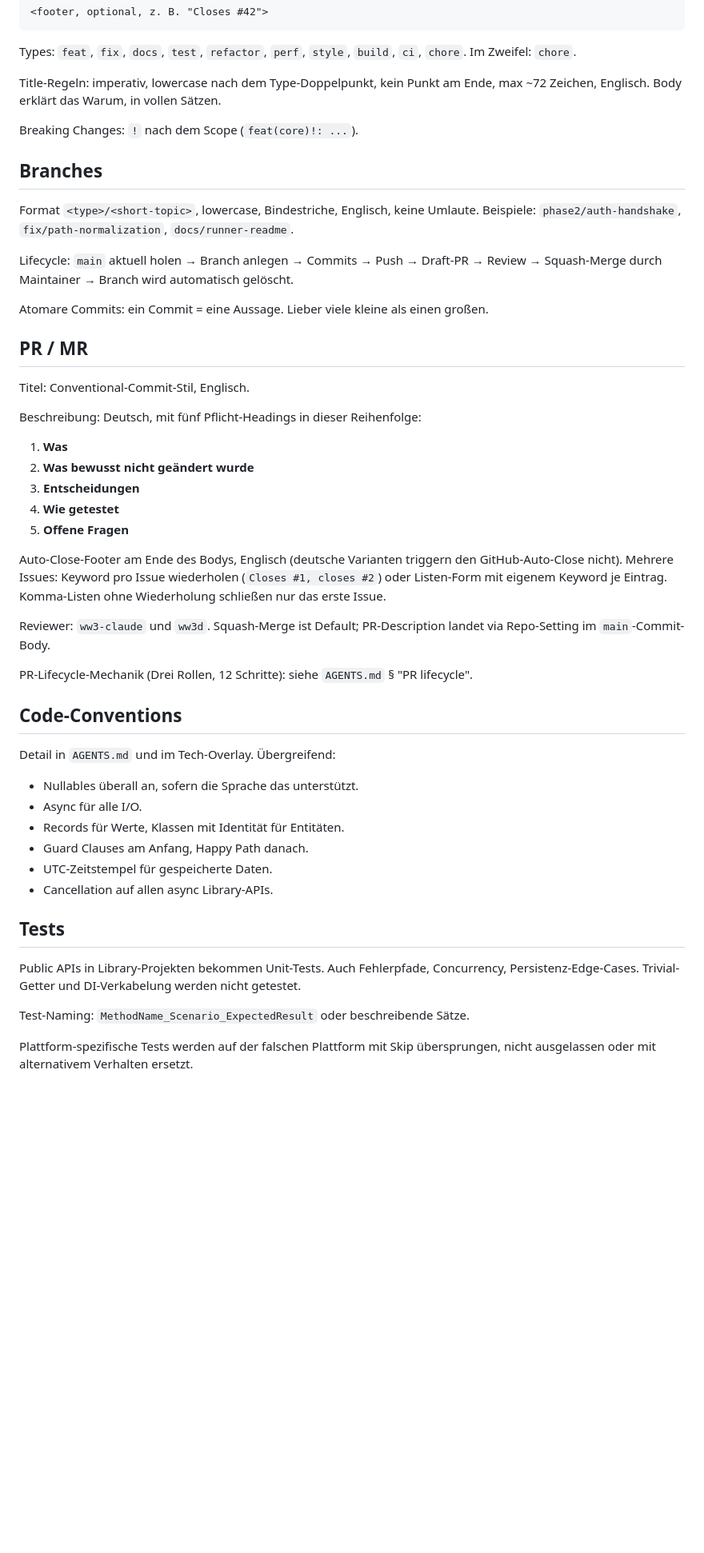
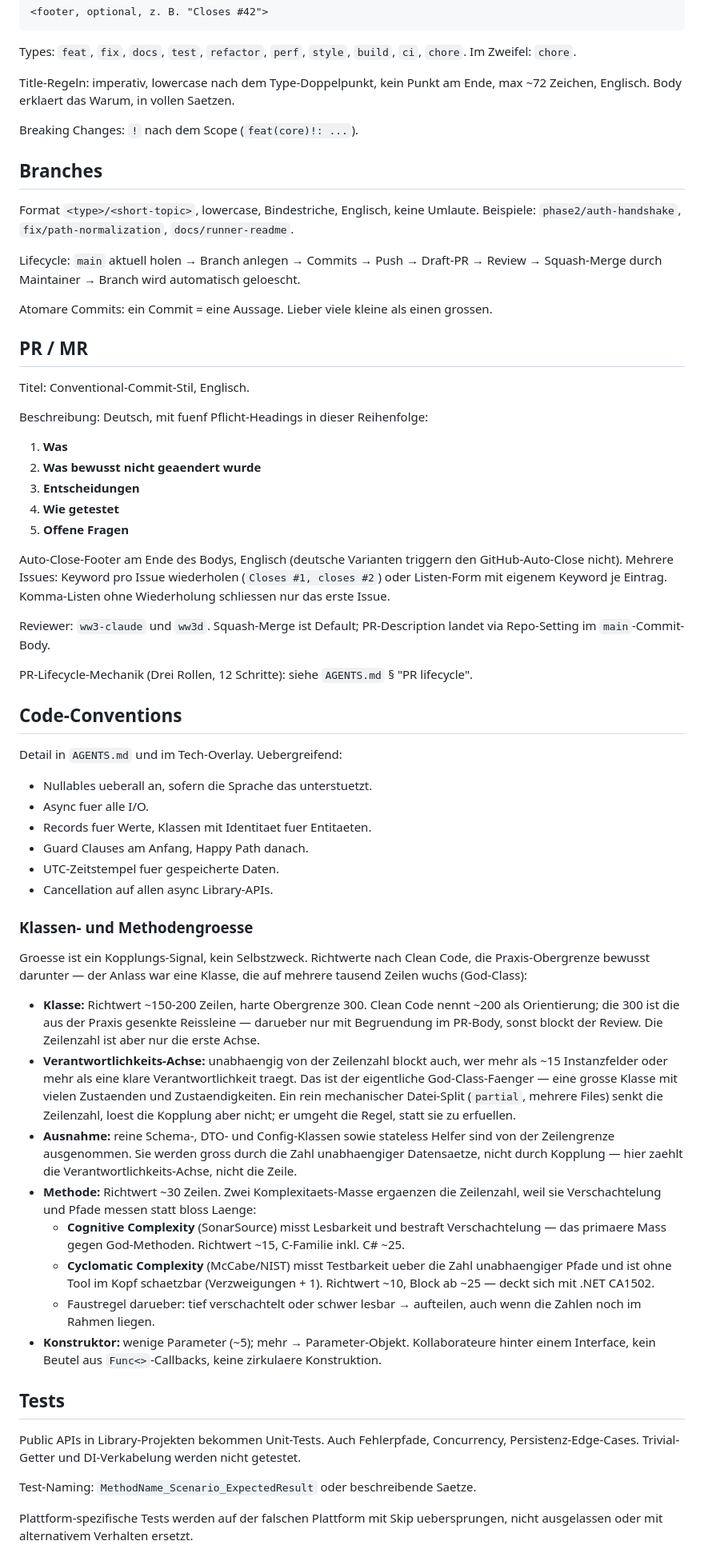
Before and after one commit to ww3d/markdown-workbench, a Markdown page: docs/common/developer-guide.md, the part around one of its changes. Shown at 80% size. Rendered like a GitHub page; blank space fills up the shorter version.

```diff
--- a/docs/common/developer-guide.md
+++ b/docs/common/developer-guide.md
@@ -21,7 +21,7 @@ Types: `feat`, `fix`, `docs`, `test`, `refactor`, `perf`, `style`, `build`, `ci`
 Zweifel: `chore`.
 
 Title-Regeln: imperativ, lowercase nach dem Type-Doppelpunkt, kein Punkt am Ende, max ~72 Zeichen,
-Englisch. Body erklärt das Warum, in vollen Sätzen.
+Englisch. Body erklaert das Warum, in vollen Saetzen.
 
 Breaking Changes: `!` nach dem Scope (`feat(core)!: ...`).
 
@@ -31,25 +31,25 @@ Format `<type>/<short-topic>`, lowercase, Bindestriche, Englisch, keine Umlaute.
 `phase2/auth-handshake`, `fix/path-normalization`, `docs/runner-readme`.
 
 Lifecycle: `main` aktuell holen → Branch anlegen → Commits → Push → Draft-PR → Review →
-Squash-Merge durch Maintainer → Branch wird automatisch gelöscht.
+Squash-Merge durch Maintainer → Branch wird automatisch geloescht.
 
-Atomare Commits: ein Commit = eine Aussage. Lieber viele kleine als einen großen.
+Atomare Commits: ein Commit = eine Aussage. Lieber viele kleine als einen grossen.
 
 ## PR / MR
 
 Titel: Conventional-Commit-Stil, Englisch.
 
-Beschreibung: Deutsch, mit fünf Pflicht-Headings in dieser Reihenfolge:
+Beschreibung: Deutsch, mit fuenf Pflicht-Headings in dieser Reihenfolge:
 
 1. **Was**
-2. **Was bewusst nicht geändert wurde**
+2. **Was bewusst nicht geaendert wurde**
 3. **Entscheidungen**
 4. **Wie getestet**
 5. **Offene Fragen**
 
 Auto-Close-Footer am Ende des Bodys, Englisch (deutsche Varianten triggern den GitHub-Auto-Close
 nicht). Mehrere Issues: Keyword pro Issue wiederholen (`Closes #1, closes #2`) oder Listen-Form mit
-eigenem Keyword je Eintrag. Komma-Listen ohne Wiederholung schließen nur das erste Issue.
+eigenem Keyword je Eintrag. Komma-Listen ohne Wiederholung schliessen nur das erste Issue.
 
 Reviewer: `ww3-claude` und `ww3d`. Squash-Merge ist Default; PR-Description landet via Repo-Setting
 im `main`-Commit-Body.
@@ -58,22 +58,51 @@ PR-Lifecycle-Mechanik (Drei Rollen, 12 Schritte): siehe `AGENTS.md` § "PR lifec
 
 ## Code-Conventions
 
-Detail in `AGENTS.md` und im Tech-Overlay. Übergreifend:
+Detail in `AGENTS.md` und im Tech-Overlay. Uebergreifend:
 
-- Nullables überall an, sofern die Sprache das unterstützt.
-- Async für alle I/O.
-- Records für Werte, Klassen mit Identität für Entitäten.
+- Nullables ueberall an, sofern die Sprache das unterstuetzt.
+- Async fuer alle I/O.
+- Records fuer Werte, Klassen mit Identitaet fuer Entitaeten.
 - Guard Clauses am Anfang, Happy Path danach.
-- UTC-Zeitstempel für gespeicherte Daten.
+- UTC-Zeitstempel fuer gespeicherte Daten.
 - Cancellation auf allen async Library-APIs.
+
+### Klassen- und Methodengroesse
+
+Groesse ist ein Kopplungs-Signal, kein Selbstzweck. Richtwerte nach Clean Code, die
+Praxis-Obergrenze bewusst darunter — der Anlass war eine Klasse, die auf mehrere tausend Zeilen
+wuchs (God-Class):
+
+- **Klasse:** Richtwert ~150-200 Zeilen, harte Obergrenze 300. Clean Code nennt ~200 als
+  Orientierung; die 300 ist die aus der Praxis gesenkte Reissleine — darueber nur mit Begruendung
+  im PR-Body, sonst blockt der Review. Die Zeilenzahl ist aber nur die erste Achse.
+- **Verantwortlichkeits-Achse:** unabhaengig von der Zeilenzahl blockt auch, wer mehr als ~15
+  Instanzfelder oder mehr als eine klare Verantwortlichkeit traegt. Das ist der eigentliche
+  God-Class-Faenger — eine grosse Klasse mit vielen Zustaenden und Zustaendigkeiten. Ein rein
+  mechanischer Datei-Split (`partial`, mehrere Files) senkt die Zeilenzahl, loest die Kopplung aber
+  nicht; er umgeht die Regel, statt sie zu erfuellen.
+- **Ausnahme:** reine Schema-, DTO- und Config-Klassen sowie stateless Helfer sind von der
+  Zeilengrenze ausgenommen. Sie werden gross durch die Zahl unabhaengiger Datensaetze, nicht durch
+  Kopplung — hier zaehlt die Verantwortlichkeits-Achse, nicht die Zeile.
+- **Methode:** Richtwert ~30 Zeilen. Zwei Komplexitaets-Masse ergaenzen die Zeilenzahl, weil sie
+  Verschachtelung und Pfade messen statt bloss Laenge:
+  - **Cognitive Complexity** (SonarSource) misst Lesbarkeit und bestraft Verschachtelung — das
+    primaere Mass gegen God-Methoden. Richtwert ~15, C-Familie inkl. C# ~25.
+  - **Cyclomatic Complexity** (McCabe/NIST) misst Testbarkeit ueber die Zahl unabhaengiger Pfade
+    und ist ohne Tool im Kopf schaetzbar (Verzweigungen + 1). Richtwert ~10, Block ab ~25 — deckt
+    sich mit .NET CA1502.
+  - Faustregel darueber: tief verschachtelt oder schwer lesbar → aufteilen, auch wenn die Zahlen
+    noch im Rahmen liegen.
+- **Konstruktor:** wenige Parameter (~5); mehr → Parameter-Objekt. Kollaborateure hinter einem
+  Interface, kein Beutel aus `Func<>`-Callbacks, keine zirkulaere Konstruktion.
 
 ## Tests
 
 Public APIs in Library-Projekten bekommen Unit-Tests. Auch Fehlerpfade, Concurrency,
 Persistenz-Edge-Cases. Trivial-Getter und DI-Verkabelung werden nicht getestet.
 
-Test-Naming: `MethodName_Scenario_ExpectedResult` oder beschreibende Sätze.
+Test-Naming: `MethodName_Scenario_ExpectedResult` oder beschreibende Saetze.
 
-Plattform-spezifische Tests werden auf der falschen Plattform mit Skip übersprungen, nicht
+Plattform-spezifische Tests werden auf der falschen Plattform mit Skip uebersprungen, nicht
 ausgelassen oder mit alternativem Verhalten ersetzt.
 
```
Also changed, not shown: other parts of docs/common/developer-guide.md (+65 -41 lines).
